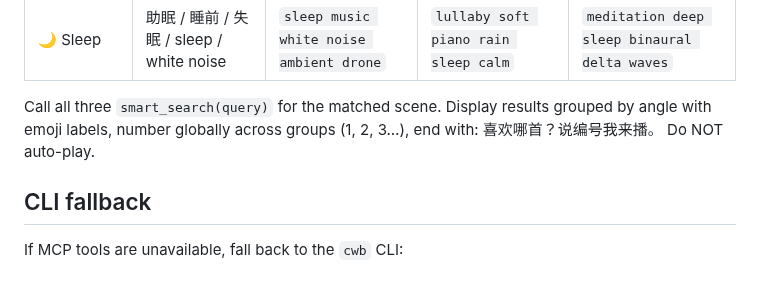
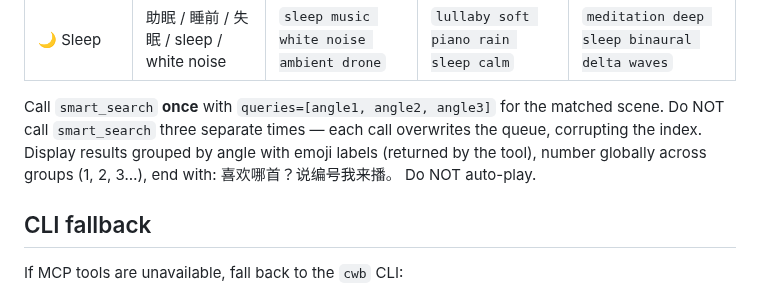
Before and after one commit to jaychempan/coding-with-beat, a Markdown page: codex_skills/cwb/SKILL.md, the part around the change. GitHub-like rendering.

Commit message:
docs(skill): update cwb scene dispatch to use smart_search(queries=[...])

```diff
--- a/codex_skills/cwb/SKILL.md
+++ b/codex_skills/cwb/SKILL.md
@@ -72,7 +72,7 @@ Do NOT generate keywords. For any request that isn't a specific song/artist/comm
 | 🏮 Chinese | 国风 / 中国风 / 华语 / 民谣 / 古风 | `中国风 古风 古琴 传统乐器` | `华语流行 国语歌 indie 民谣` | `chinese traditional folk guzheng erhu instrumental` |
 | 🌙 Sleep | 助眠 / 睡前 / 失眠 / sleep / white noise | `sleep music white noise ambient drone` | `lullaby soft piano rain sleep calm` | `meditation deep sleep binaural delta waves` |
 
-Call all three `smart_search(query)` for the matched scene. Display results grouped by angle with emoji labels, number globally across groups (1, 2, 3…), end with: 喜欢哪首？说编号我来播。 Do NOT auto-play.
+Call `smart_search` **once** with `queries=[angle1, angle2, angle3]` for the matched scene. Do NOT call `smart_search` three separate times — each call overwrites the queue, corrupting the index. Display results grouped by angle with emoji labels (returned by the tool), number globally across groups (1, 2, 3…), end with: 喜欢哪首？说编号我来播。 Do NOT auto-play.
 
 ## CLI fallback
 
```
